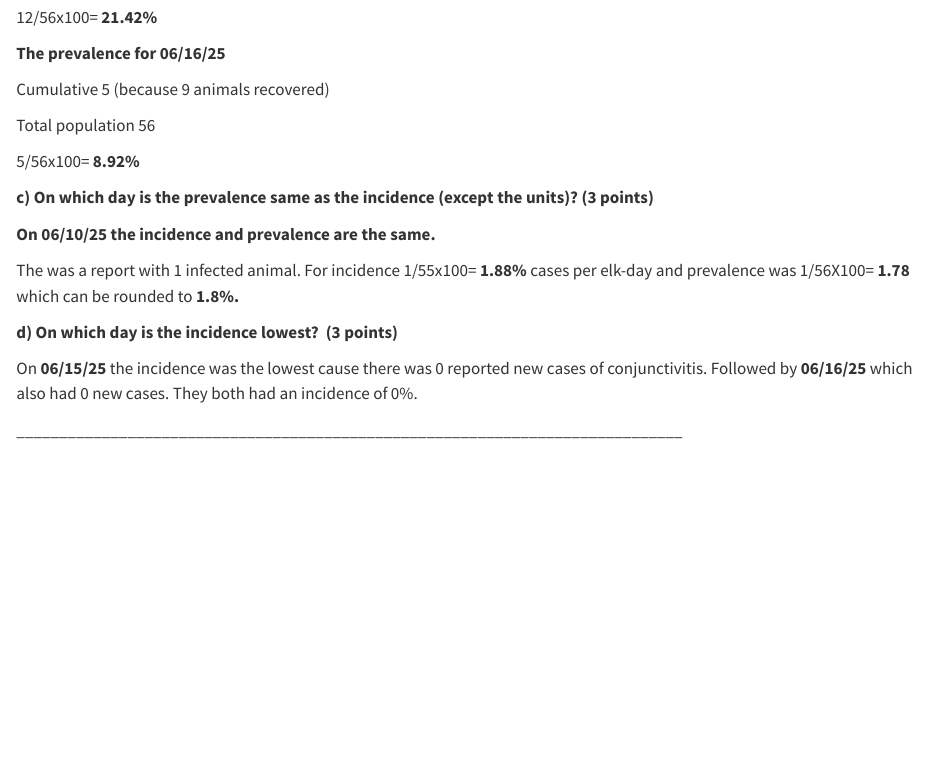
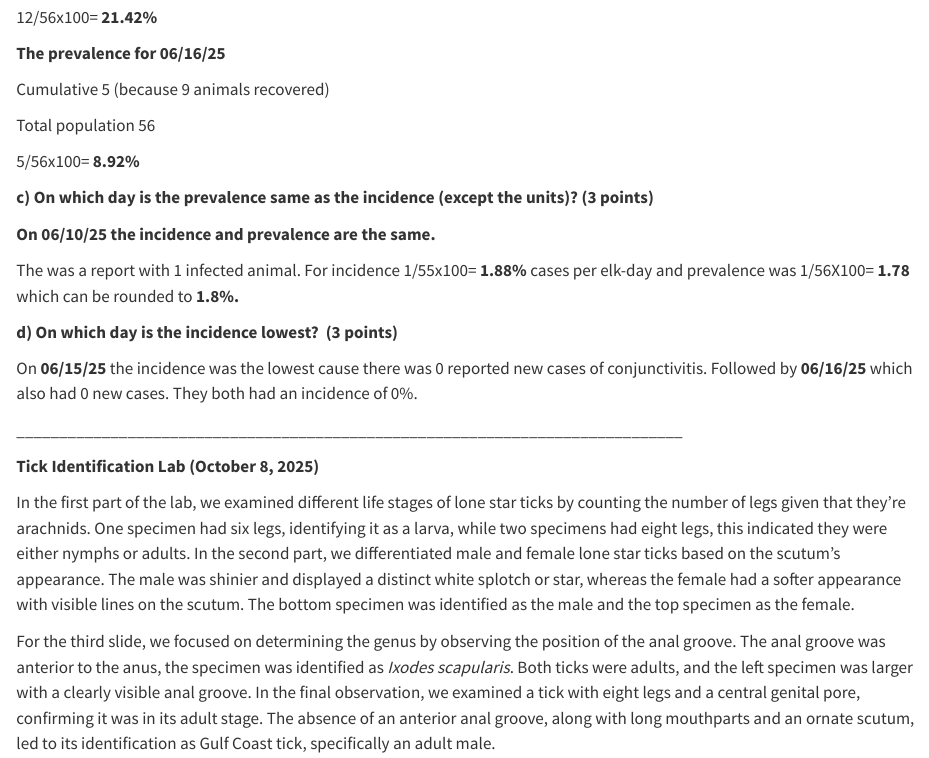
Before and after one commit to Nclaudio95/Noel_DisEco_Fall2025, a Quarto document (NACS_DisEco_Fall2025/Noel_DisEco_Fall2025.qmd): the page in a window 1100 px wide, from 1990 px down. Rendered offline with R 4.5, knitr and Pandoc in place of Quarto, with nearby package versions.

Commit message:
Add files via upload

```diff
--- a/NACS_DisEco_Fall2025/Noel_DisEco_Fall2025.qmd
+++ b/NACS_DisEco_Fall2025/Noel_DisEco_Fall2025.qmd
@@ -118,3 +118,9 @@ The was a report with 1 infected animal. For incidence 1/55x100= **1.88%** cases
 On **06/15/25** the incidence was the lowest cause there was 0 reported new cases of conjunctivitis. Followed by **06/16/25** which also had 0 new cases. They both had an incidence of 0%.
 
 \_\_\_\_\_\_\_\_\_\_\_\_\_\_\_\_\_\_\_\_\_\_\_\_\_\_\_\_\_\_\_\_\_\_\_\_\_\_\_\_\_\_\_\_\_\_\_\_\_\_\_\_\_\_\_\_\_\_\_\_\_\_\_\_\_\_\_\_\_\_\_\_\_\_\_\_\_\_
+
+**Tick Identification Lab (October 8, 2025)**
+
+In the first part of the lab, we examined different life stages of lone star ticks by counting the number of legs given that they're arachnids. One specimen had six legs, identifying it as a larva, while two specimens had eight legs, this indicated they were either nymphs or adults. In the second part, we differentiated male and female lone star ticks based on the scutum's appearance. The male was shinier and displayed a distinct white splotch or star, whereas the female had a softer appearance with visible lines on the scutum. The bottom specimen was identified as the male and the top specimen as the female.
+
+For the third slide, we focused on determining the genus by observing the position of the anal groove. The anal groove was anterior to the anus, the specimen was identified as *Ixodes scapularis*. Both ticks were adults, and the left specimen was larger with a clearly visible anal groove. In the final observation, we examined a tick with eight legs and a central genital pore, confirming it was in its adult stage. The absence of an anterior anal groove, along with long mouthparts and an ornate scutum, led to its identification as Gulf Coast tick, specifically an adult male.
```
